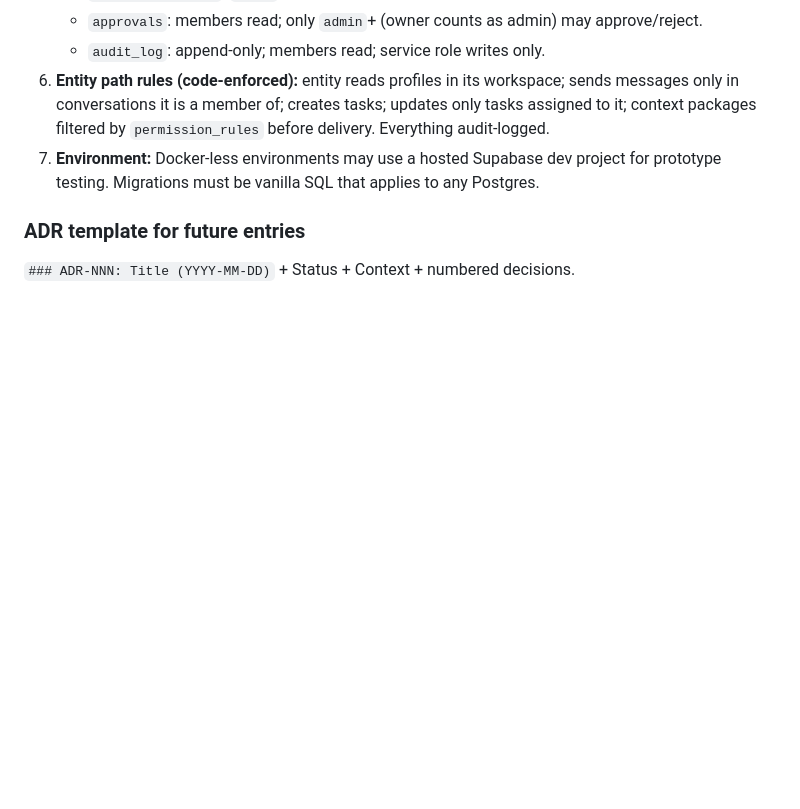
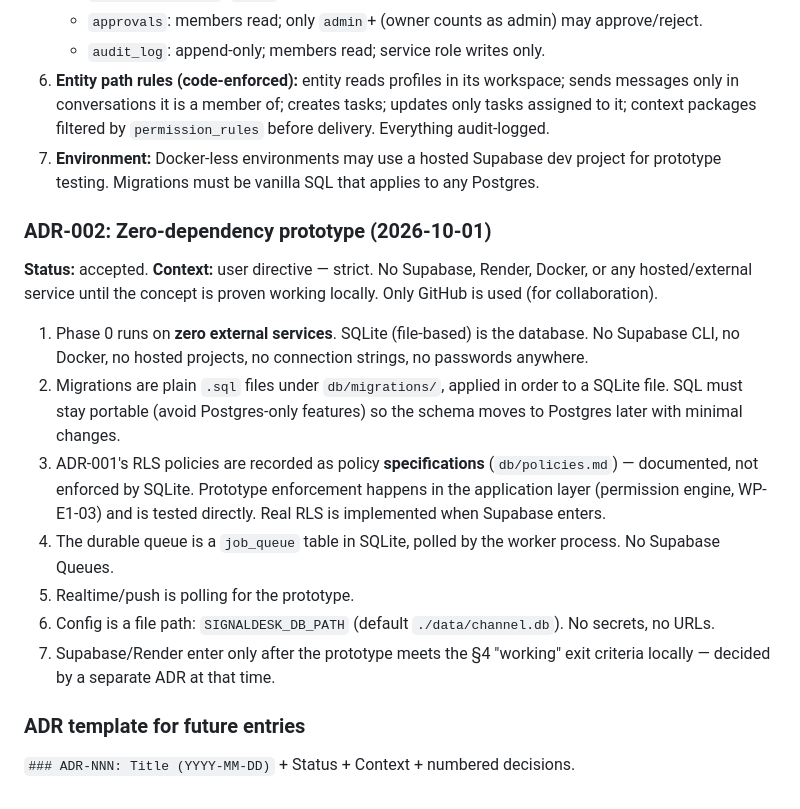
Before and after one commit to hemanth-MoveWorth/channel, a Markdown page: ARCHITECTURE.md, the part around the change. Drawn GitHub-style; blank space fills up the shorter version.

Commit message:
ADR-002: zero-dependency prototype (SQLite only); WP-E1-01/E1-02 rewritten, no Supabase/Render/Docker

```diff
--- a/ARCHITECTURE.md
+++ b/ARCHITECTURE.md
@@ -81,5 +81,22 @@ Think WhatsApp, but the participants are AI entities and the user supervises.
 6. **Entity path rules (code-enforced):** entity reads profiles in its workspace; sends messages only in conversations it is a member of; creates tasks; updates only tasks assigned to it; context packages filtered by `permission_rules` before delivery. Everything audit-logged.
 7. **Environment:** Docker-less environments may use a hosted Supabase dev project for prototype testing. Migrations must be vanilla SQL that applies to any Postgres.
 
+### ADR-002: Zero-dependency prototype (2026-10-01)
+**Status:** accepted. **Context:** user directive — strict. No Supabase, Render, Docker, or any hosted/external
+service until the concept is proven working locally. Only GitHub is used (for collaboration).
+
+1. Phase 0 runs on **zero external services**. SQLite (file-based) is the database. No Supabase CLI, no Docker,
+   no hosted projects, no connection strings, no passwords anywhere.
+2. Migrations are plain `.sql` files under `db/migrations/`, applied in order to a SQLite file.
+   SQL must stay portable (avoid Postgres-only features) so the schema moves to Postgres later with minimal changes.
+3. ADR-001's RLS policies are recorded as policy **specifications** (`db/policies.md`) — documented, not enforced
+   by SQLite. Prototype enforcement happens in the application layer (permission engine, WP-E1-03) and is tested
+   directly. Real RLS is implemented when Supabase enters.
+4. The durable queue is a `job_queue` table in SQLite, polled by the worker process. No Supabase Queues.
+5. Realtime/push is polling for the prototype.
+6. Config is a file path: `SIGNALDESK_DB_PATH` (default `./data/channel.db`). No secrets, no URLs.
+7. Supabase/Render enter only after the prototype meets the §4 "working" exit criteria locally — decided by a
+   separate ADR at that time.
+
 ### ADR template for future entries
 `### ADR-NNN: Title (YYYY-MM-DD)` + Status + Context + numbered decisions.
```
Also changed, not shown: WORK-PACKAGES.md (+13 -10 lines).
